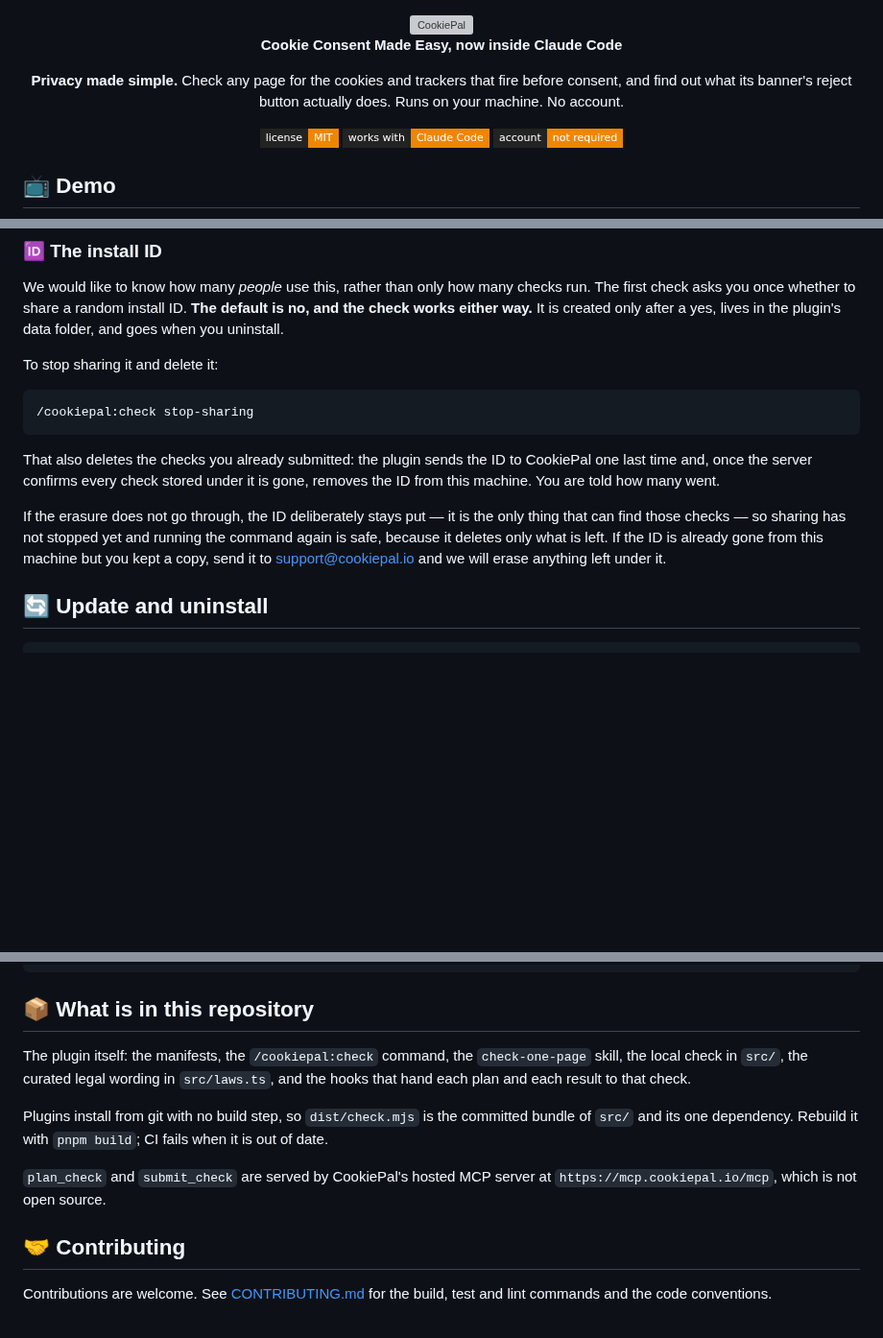
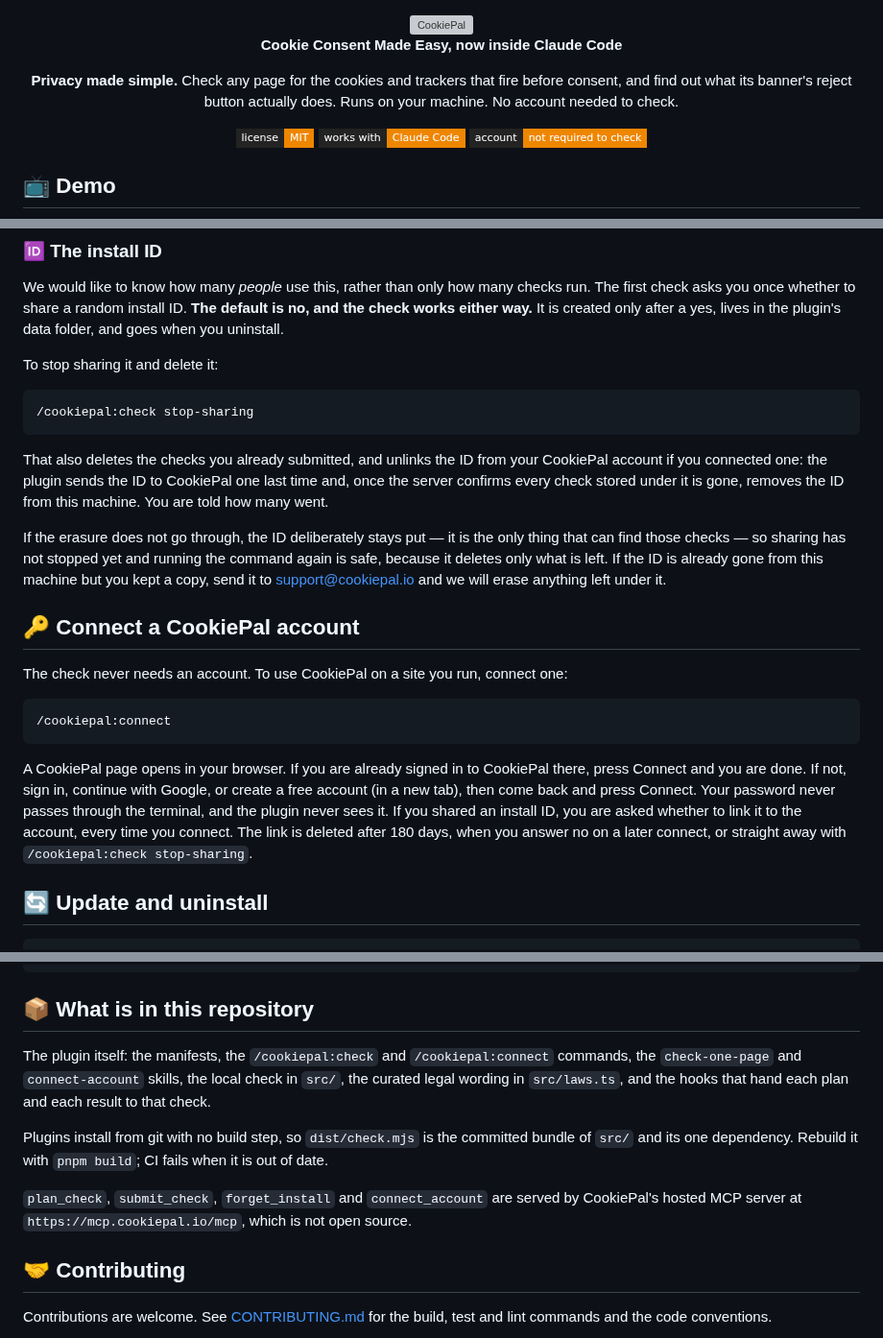
Before and after one commit to cookiepal/cookiepal-plugin, a Markdown page: README.md, 3 parts joined by grey strips. Shown at 96% size. Rendered like a GitHub page; badges without logos; blank space fills up the shorter version; grey boxes are pictures that could not be loaded.

Commit message:
docs: document connecting an account and linking the install ID

````diff
--- a/README.md
+++ b/README.md
@@ -7,7 +7,7 @@
 
 <strong>Cookie Consent Made Easy, now inside Claude Code</strong>
 
-**Privacy made simple.** Check any page for the cookies and trackers that fire before consent, and find out what its banner's reject button actually does. Runs on your machine. No account.
+**Privacy made simple.** Check any page for the cookies and trackers that fire before consent, and find out what its banner's reject button actually does. Runs on your machine. No account needed to check.
 
 <!-- SHIELD GROUP -->
 
@@ -174,9 +177,19 @@ To stop sharing it and delete it:
 /cookiepal:check stop-sharing
 ```
 
-That also deletes the checks you already submitted: the plugin sends the ID to CookiePal one last time and, once the server confirms every check stored under it is gone, removes the ID from this machine. You are told how many went.
+That also deletes the checks you already submitted, and unlinks the ID from your CookiePal account if you connected one: the plugin sends the ID to CookiePal one last time and, once the server confirms every check stored under it is gone, removes the ID from this machine. You are told how many went.
 
 If the erasure does not go through, the ID deliberately stays put — it is the only thing that can find those checks — so sharing has not stopped yet and running the command again is safe, because it deletes only what is left. If the ID is already gone from this machine but you kept a copy, send it to [support@cookiepal.io](mailto:support@cookiepal.io) and we will erase anything left under it.
+
+## 🔑 Connect a CookiePal account
+
+The check never needs an account. To use CookiePal on a site you run, connect one:
+
+```
+/cookiepal:connect
+```
+
+A CookiePal page opens in your browser. If you are already signed in to CookiePal there, press Connect and you are done. If not, sign in, continue with Google, or create a free account (in a new tab), then come back and press Connect. Your password never passes through the terminal, and the plugin never sees it. If you shared an install ID, you are asked whether to link it to the account, every time you connect. The link is deleted after 180 days, when you answer no on a later connect, or straight away with `/cookiepal:check stop-sharing`.
 
 ## 🔄 Update and uninstall
 
@@ -194,11 +207,11 @@ Restart Claude Code to apply an update. To remove it entirely:
 
 ## 📦 What is in this repository
 
-The plugin itself: the manifests, the `/cookiepal:check` command, the `check-one-page` skill, the local check in `src/`, the curated legal wording in `src/laws.ts`, and the hooks that hand each plan and each result to that check.
+The plugin itself: the manifests, the `/cookiepal:check` and `/cookiepal:connect` commands, the `check-one-page` and `connect-account` skills, the local check in `src/`, the curated legal wording in `src/laws.ts`, and the hooks that hand each plan and each result to that check.
 
 Plugins install from git with no build step, so `dist/check.mjs` is the committed bundle of `src/` and its one dependency. Rebuild it with `pnpm build`; CI fails when it is out of date.
 
-`plan_check` and `submit_check` are served by CookiePal's hosted MCP server at `https://mcp.cookiepal.io/mcp`, which is not open source.
+`plan_check`, `submit_check`, `forget_install` and `connect_account` are served by CookiePal's hosted MCP server at `https://mcp.cookiepal.io/mcp`, which is not open source.
 
 ## 🤝 Contributing
 
````
Also changed, not shown: other parts of README.md (+4 -1 lines), CONTRIBUTING.md (+4 -2 lines).
